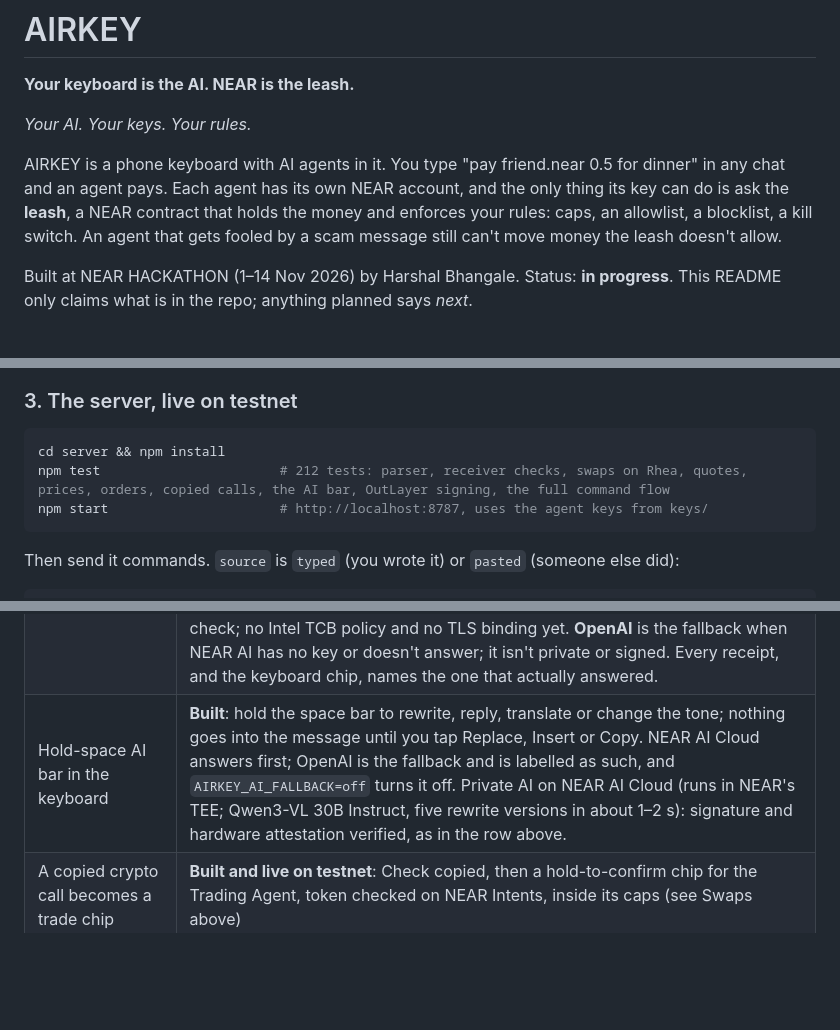
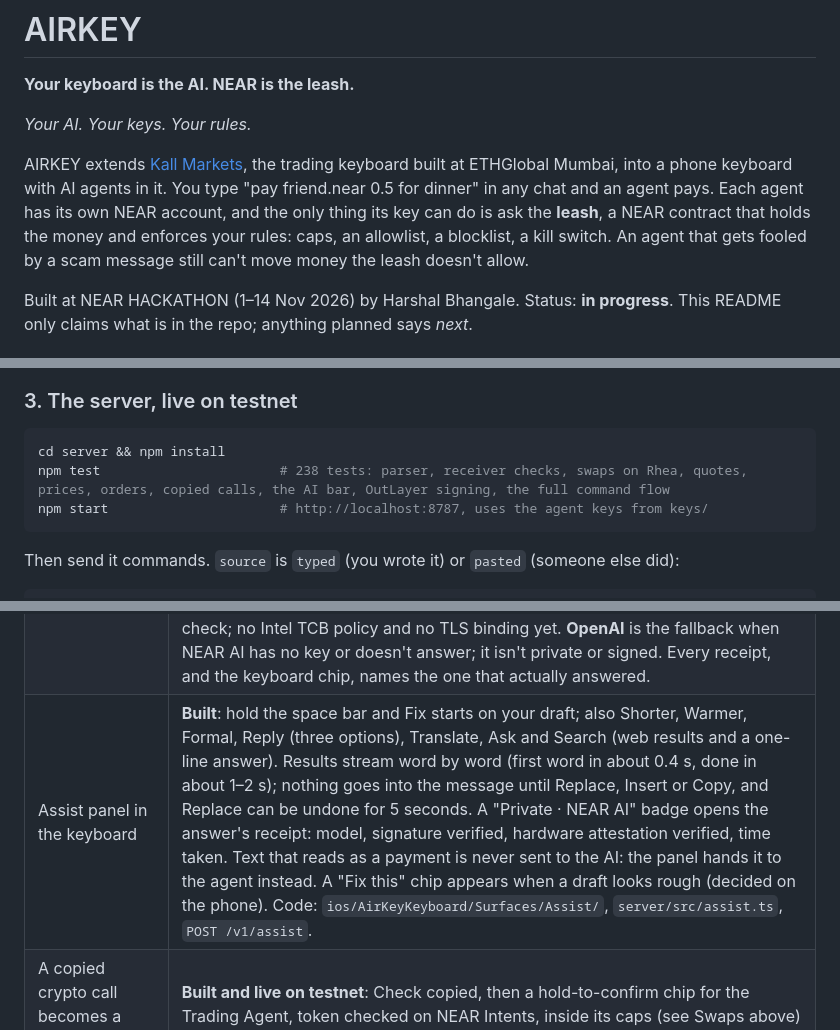
Before and after one commit to harshalbhangale/keybots, a Markdown page: README.md, 3 parts joined by grey strips. Drawn GitHub-style; blank space fills up the shorter version.

````diff
--- a/README.md
+++ b/README.md
@@ -4,7 +4,7 @@
 
 *Your AI. Your keys. Your rules.*
 
-AIRKEY is a phone keyboard with AI agents in it. You type "pay friend.near 0.5 for dinner" in any chat and an agent pays. Each agent has its own NEAR account, and the only thing its key can do is ask the **leash**, a NEAR contract that holds the money and enforces your rules: caps, an allowlist, a blocklist, a kill switch. An agent that gets fooled by a scam message still can't move money the leash doesn't allow.
+AIRKEY extends [Kall Markets](https://github.com/harshalbhangale/Kall-Markets), the trading keyboard built at ETHGlobal Mumbai, into a phone keyboard with AI agents in it. You type "pay friend.near 0.5 for dinner" in any chat and an agent pays. Each agent has its own NEAR account, and the only thing its key can do is ask the **leash**, a NEAR contract that holds the money and enforces your rules: caps, an allowlist, a blocklist, a kill switch. An agent that gets fooled by a scam message still can't move money the leash doesn't allow.
 
 Built at NEAR HACKATHON (1–14 Nov 2026) by Harshal Bhangale. Status: **in progress**. This README only claims what is in the repo; anything planned says *next*.
 
@@ -95,7 +95,7 @@ npm run e2e -- airkey-<yourname>.testnet     # 9 real transactions; writes docs/
 
 ```bash
 cd server && npm install
-npm test                       # 212 tests: parser, receiver checks, swaps on Rhea, quotes, prices, orders, copied calls, the AI bar, OutLayer signing, the full command flow
+npm test                       # 238 tests: parser, receiver checks, swaps on Rhea, quotes, prices, orders, copied calls, the AI bar, OutLayer signing, the full command flow
 npm start                      # http://localhost:8787, uses the agent keys from keys/
 ```
 
@@ -208,7 +208,7 @@ The full product plan is in [docs/PLAN.md](docs/PLAN.md). Where it stands:
 | App screens (Home, Agents, Leash, Receipts, Settings) and the AIRKEY keyboard | **Built** in `ios/` with Liquid Glass; screens and keyboard checked on the simulator against testnet; not yet on a real phone or inside another app |
 | Approval with Face ID, signed on the phone | **Built**: device key in the Keychain, Face ID, the phone signs, the server only relays |
 | AI reading | **Built**: used only for wording the rules can't read. **Private AI on NEAR AI Cloud** (runs in NEAR's TEE) answers by default. Every answer's ECDSA signature is verified against the exact request and response bytes, and its signer must be the address NEAR's hardware attests. Every 10 minutes the server checks the Intel TDX quote (Phala's verifier) and the NVIDIA GPU attestation (NVIDIA NRAS) against a fresh nonce, plus the compose hash and event log (`server/src/attest.ts`, `GET /v1/ai/attestation`). Receipts say verified, partial or failed. Limits: the TDX and GPU verdicts come from Phala and NVIDIA, not a local check; no Intel TCB policy and no TLS binding yet. **OpenAI** is the fallback when NEAR AI has no key or doesn't answer; it isn't private or signed. Every receipt, and the keyboard chip, names the one that actually answered. |
-| Hold-space AI bar in the keyboard | **Built**: hold the space bar to rewrite, reply, translate or change the tone; nothing goes into the message until you tap Replace, Insert or Copy. NEAR AI Cloud answers first; OpenAI is the fallback and is labelled as such, and `AIRKEY_AI_FALLBACK=off` turns it off. Private AI on NEAR AI Cloud (runs in NEAR's TEE; Qwen3-VL 30B Instruct, five rewrite versions in about 1–2 s): signature and hardware attestation verified, as in the row above. |
+| Assist panel in the keyboard | **Built**: hold the space bar and Fix starts on your draft; also Shorter, Warmer, Formal, Reply (three options), Translate, Ask and Search (web results and a one-line answer). Results stream word by word (first word in about 0.4 s, done in about 1–2 s); nothing goes into the message until Replace, Insert or Copy, and Replace can be undone for 5 seconds. A "Private · NEAR AI" badge opens the answer's receipt: model, signature verified, hardware attestation verified, time taken. Text that reads as a payment is never sent to the AI: the panel hands it to the agent instead. A "Fix this" chip appears when a draft looks rough (decided on the phone). Code: `ios/AirKeyKeyboard/Surfaces/Assist/`, `server/src/assist.ts`, `POST /v1/assist`. |
 | A copied crypto call becomes a trade chip | **Built and live on testnet**: Check copied, then a hold-to-confirm chip for the Trading Agent, token checked on NEAR Intents, inside its caps (see Swaps above) |
 | Agent keys held in OutLayer's TEE | **Built, off by default** (`AIRKEY_SIGNER=outlayer`): the agents' `pay` and `swap` are signed inside OutLayer and the leash still decides every payment; the signer works on testnet: a payment, a blocked scam and policy refusals ([evidence](docs/evidence/outlayer-testnet.md)). Each OutLayer-signed action took about 5.7 s (3.7 to 11.2 s) in a 10-run test ([runs](docs/evidence/outlayer-runs.md); that test overlapped a kill-switch test), so the demo signs with local function-call keys. OutLayer returned no attestation we verified. Not the production custody path. |
 | Price chips, buy and sell from the keyboard, sums and currency | **Built**: prices and token list from NEAR Intents; sums and splits on the phone |
````
Also changed, not shown: other parts of README.md (+1 -0 lines), docs/SUBMISSION-DRAFT.md (+3 -3 lines), docs/screens/assist-fix.png, docs/screens/assist-receipt.png.
